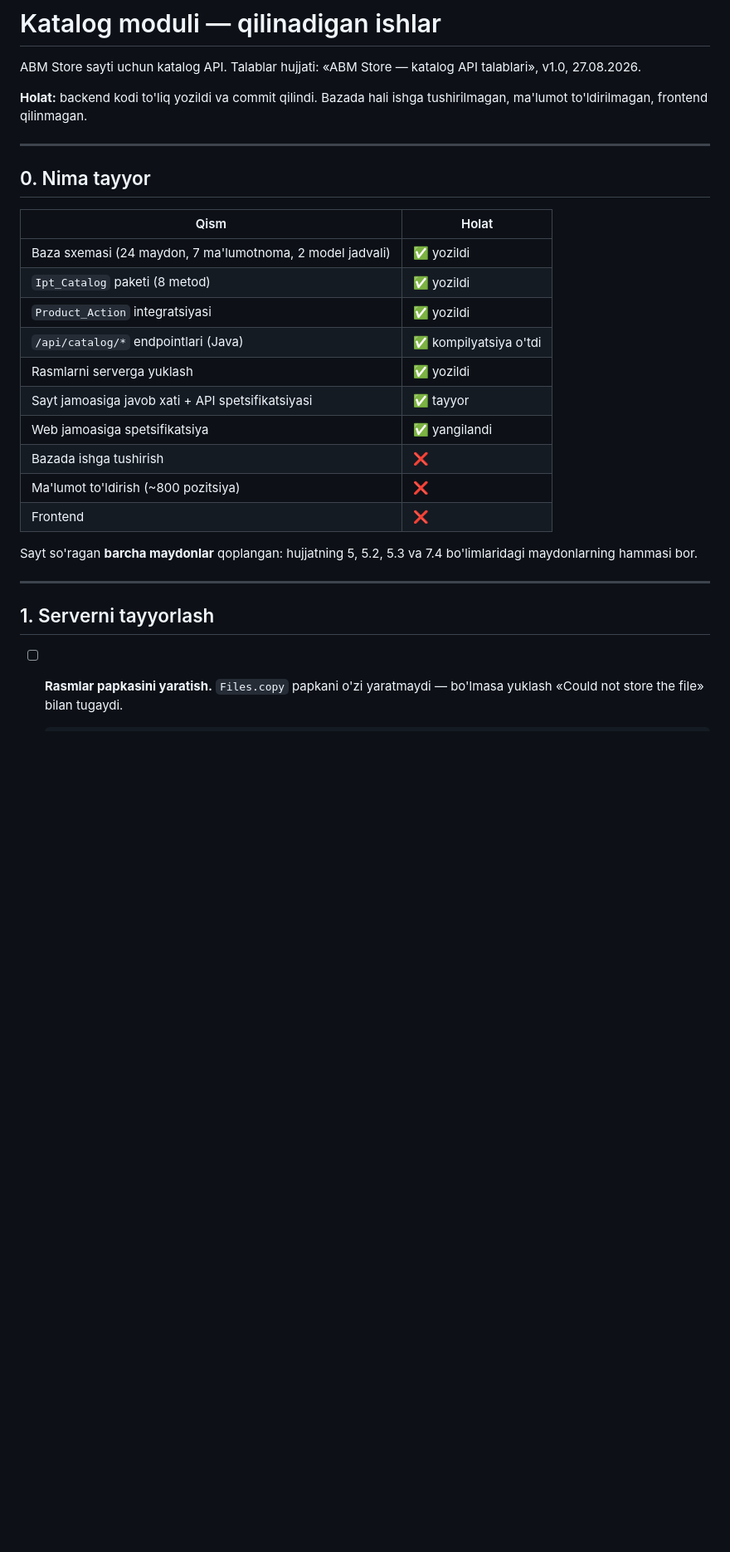
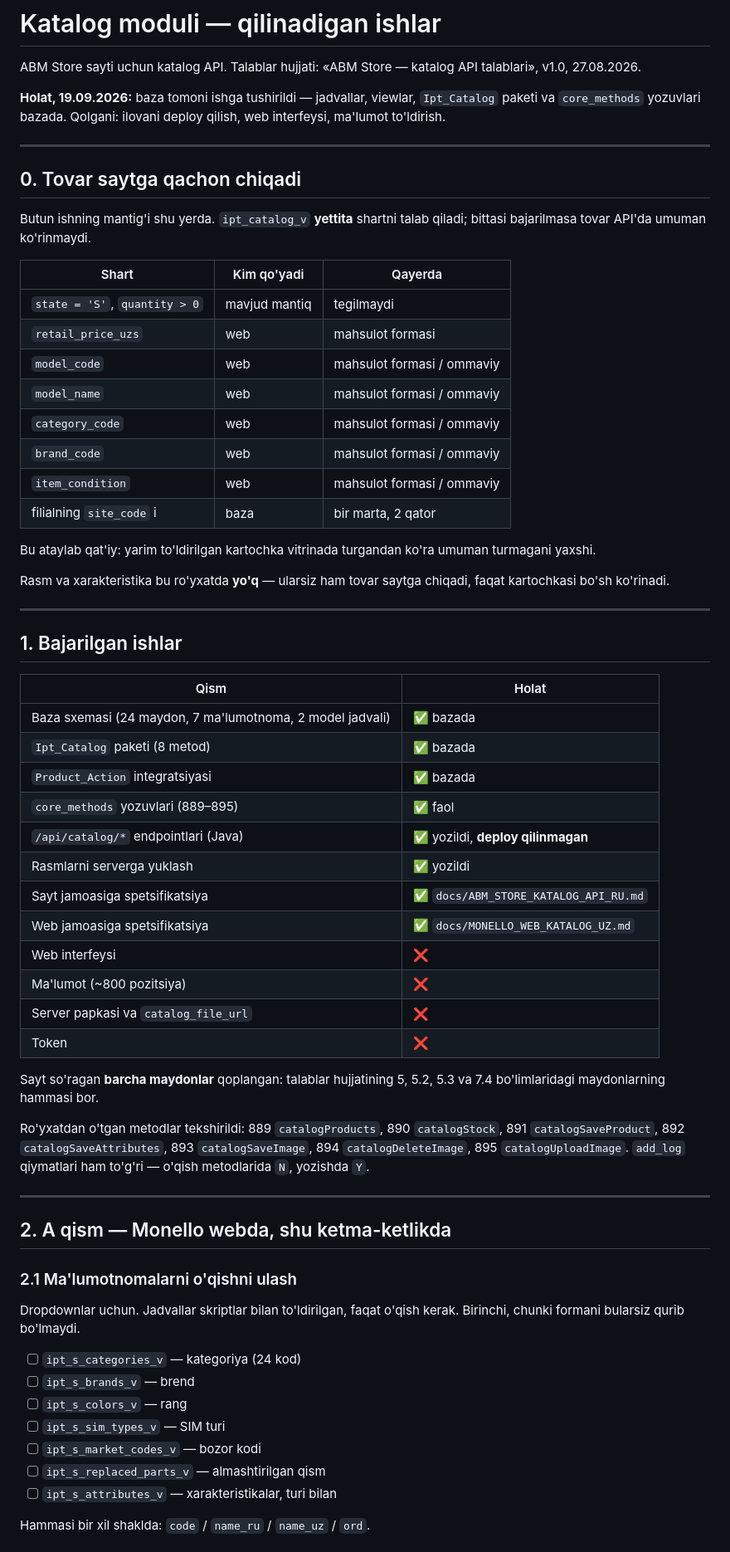
Before and after one commit to ArslonbekKulmatov/Monello_Backend, a Markdown page: db/KATALOG_ISHLAR.md, the part around one of its changes. Shown at 83% size. Drawn GitHub-style; blank space fills up the shorter version.

```diff
--- a/db/KATALOG_ISHLAR.md
+++ b/db/KATALOG_ISHLAR.md
@@ -3,32 +3,77 @@
 ABM Store sayti uchun katalog API. Talablar hujjati: «ABM Store — katalog API
 talablari», v1.0, 27.08.2026.
 
-**Holat:** backend kodi to'liq yozildi va commit qilindi. Bazada hali ishga
-tushirilmagan, ma'lumot to'ldirilmagan, frontend qilinmagan.
+**Holat, 19.09.2026:** baza tomoni ishga tushirildi — jadvallar, viewlar,
+`Ipt_Catalog` paketi va `core_methods` yozuvlari bazada. Qolgani: ilovani
+deploy qilish, web interfeysi, ma'lumot to'ldirish.
 
 ---
 
-## 0. Nima tayyor
+## 0. Tovar saytga qachon chiqadi
+
+Butun ishning mantig'i shu yerda. `ipt_catalog_v` **yettita** shartni talab
+qiladi; bittasi bajarilmasa tovar API'da umuman ko'rinmaydi.
+
+| Shart | Kim qo'yadi | Qayerda |
+|---|---|---|
+| `state = 'S'`, `quantity > 0` | mavjud mantiq | tegilmaydi |
+| `retail_price_uzs` | web | mahsulot formasi |
+| `model_code` | web | mahsulot formasi / ommaviy |
+| `model_name` | web | mahsulot formasi / ommaviy |
+| `category_code` | web | mahsulot formasi / ommaviy |
+| `brand_code` | web | mahsulot formasi / ommaviy |
+| `item_condition` | web | mahsulot formasi / ommaviy |
+| filialning `site_code` i | baza | bir marta, 2 qator |
+
+Bu ataylab qat'iy: yarim to'ldirilgan kartochka vitrinada turgandan ko'ra
+umuman turmagani yaxshi.
+
+Rasm va xarakteristika bu ro'yxatda **yo'q** — ularsiz ham tovar saytga
+chiqadi, faqat kartochkasi bo'sh ko'rinadi.
+
+---
+
+## 1. Bajarilgan ishlar
 
 | Qism | Holat |
 |---|---|
-| Baza sxemasi (24 maydon, 7 ma'lumotnoma, 2 model jadvali) | ✅ yozildi |
-| `Ipt_Catalog` paketi (8 metod) | ✅ yozildi |
-| `Product_Action` integratsiyasi | ✅ yozildi |
-| `/api/catalog/*` endpointlari (Java) | ✅ kompilyatsiya o'tdi |
+| Baza sxemasi (24 maydon, 7 ma'lumotnoma, 2 model jadvali) | ✅ bazada |
+| `Ipt_Catalog` paketi (8 metod) | ✅ bazada |
+| `Product_Action` integratsiyasi | ✅ bazada |
+| `core_methods` yozuvlari (889–895) | ✅ faol |
+| `/api/catalog/*` endpointlari (Java) | ✅ yozildi, **deploy qilinmagan** |
 | Rasmlarni serverga yuklash | ✅ yozildi |
-| Sayt jamoasiga javob xati + API spetsifikatsiyasi | ✅ tayyor |
-| Web jamoasiga spetsifikatsiya | ✅ yangilandi |
-| Bazada ishga tushirish | ❌ |
-| Ma'lumot to'ldirish (~800 pozitsiya) | ❌ |
-| Frontend | ❌ |
+| Sayt jamoasiga spetsifikatsiya | ✅ `docs/ABM_STORE_KATALOG_API_RU.md` |
+| Web jamoasiga spetsifikatsiya | ✅ `docs/MONELLO_WEB_KATALOG_UZ.md` |
+| Web interfeysi | ❌ |
+| Ma'lumot (~800 pozitsiya) | ❌ |
+| Server papkasi va `catalog_file_url` | ❌ |
+| Token | ❌ |
 
-Sayt so'ragan **barcha maydonlar** qoplangan: hujjatning 5, 5.2, 5.3 va 7.4
-bo'limlaridagi maydonlarning hammasi bor.
+Sayt so'ragan **barcha maydonlar** qoplangan: talablar hujjatining 5, 5.2,
+5.3 va 7.4 bo'limlaridagi maydonlarning hammasi bor.
+
+Ro'yxatdan o'tgan metodlar tekshirildi: 889 `catalogProducts`,
+890 `catalogStock`, 891 `catalogSaveProduct`, 892 `catalogSaveAttributes`,
+893 `catalogSaveImage`, 894 `catalogDeleteImage`, 895 `catalogUploadImage`.
+`add_log` qiymatlari ham to'g'ri — o'qish metodlarida `N`, yozishda `Y`.
 
 ---
 
-## 1. Serverni tayyorlash
+## 2. A qism — Monello webda, shu ketma-ketlikda
 
-- [ ] **Rasmlar papkasini yaratish.** `Files.copy` papkani o'zi yaratmaydi —
-      bo'lmasa yuklash «Could not store the file» bilan tugaydi.
+### 2.1 Ma'lumotnomalarni o'qishni ulash
+
+Dropdownlar uchun. Jadvallar skriptlar bilan to'ldirilgan, faqat o'qish kerak.
+Birinchi, chunki formani bularsiz qurib bo'lmaydi.
+
+- [ ] `ipt_s_categories_v` — kategoriya (24 kod)
+- [ ] `ipt_s_brands_v` — brend
+- [ ] `ipt_s_colors_v` — rang
+- [ ] `ipt_s_sim_types_v` — SIM turi
+- [ ] `ipt_s_market_codes_v` — bozor kodi
+- [ ] `ipt_s_replaced_parts_v` — almashtirilgan qism
+- [ ] `ipt_s_attributes_v` — xarakteristikalar, turi bilan
+
+Hammasi bir xil shaklda: `code` / `name_ru` / `name_uz` / `ord`.
+
```
Also changed, not shown: other parts of db/KATALOG_ISHLAR.md (+232 -163 lines).
